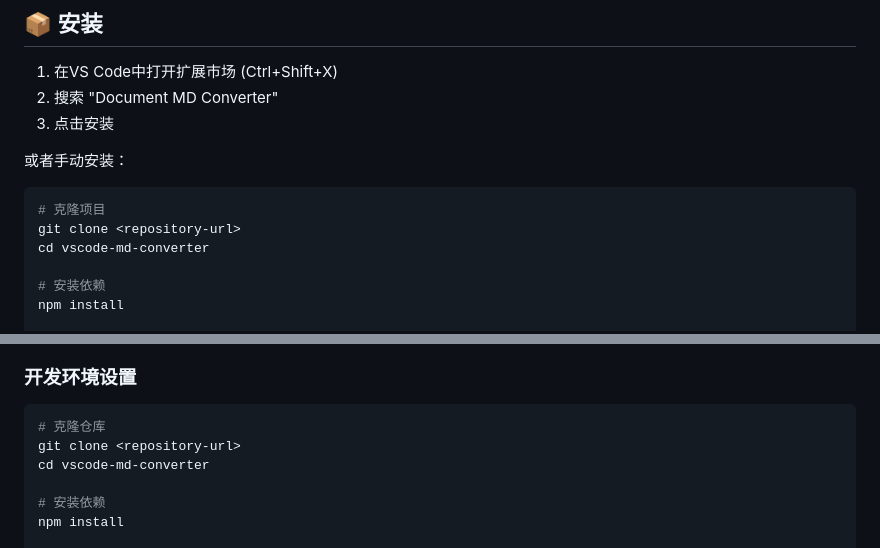
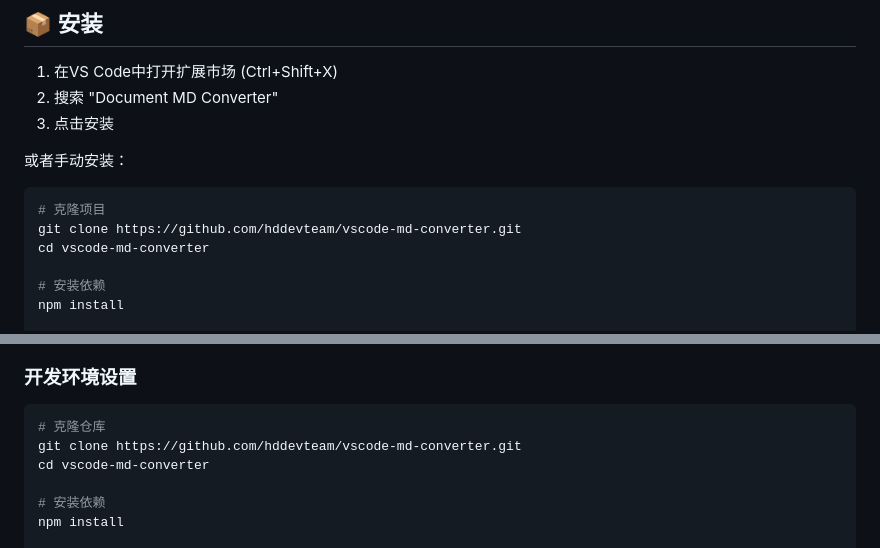
Before and after one commit to hddevteam/vscode-md-converter, a Markdown page: README.zh-cn.md, 2 parts joined by grey strips. Rendered like a GitHub page.

````diff
--- a/README.zh-cn.md
+++ b/README.zh-cn.md
@@ -29,7 +29,7 @@
 或者手动安装：
 ```bash
 # 克隆项目
-git clone <repository-url>
+git clone https://github.com/hddevteam/vscode-md-converter.git
 cd vscode-md-converter
 
 # 安装依赖
@@ -178,7 +178,7 @@ src/
 ### 开发环境设置
 ```bash
 # 克隆仓库
-git clone <repository-url>
+git clone https://github.com/hddevteam/vscode-md-converter.git
 cd vscode-md-converter
 
 # 安装依赖
````
Also changed, not shown: README.md (+2 -2 lines).
